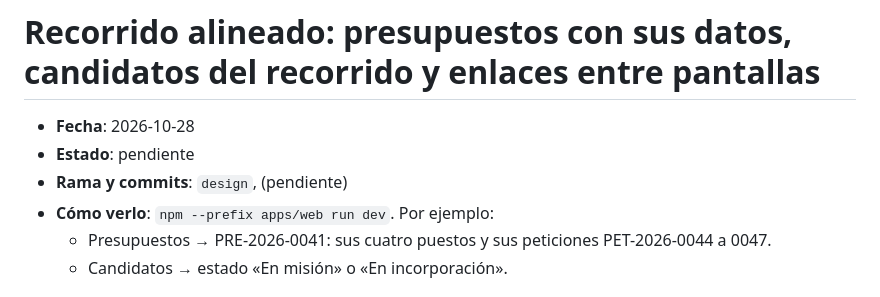
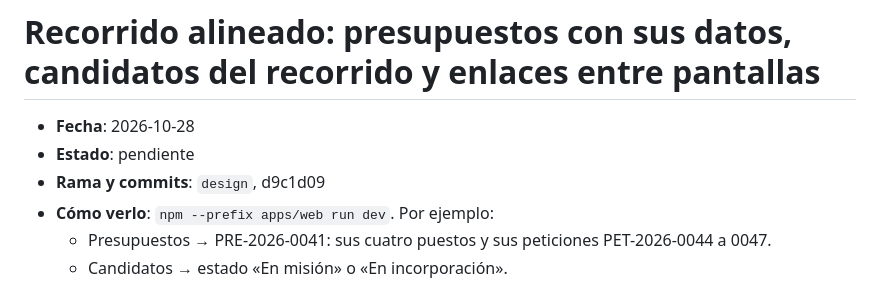
Before and after one commit to enricgd/TramitNow, a Markdown page: design/cambios/2026-10-28-recorrido-alineado.md, the part around the change. Rendered like a GitHub page.

Commit message:
Nota del recorrido alineado: referencia al commit d9c1d09
Co-Authored-By: Claude Opus 5.5 <noreply@anthropic.com>

```diff
--- a/design/cambios/2026-10-28-recorrido-alineado.md
+++ b/design/cambios/2026-10-28-recorrido-alineado.md
@@ -2,7 +2,7 @@
 
 - **Fecha**: 2026-10-28
 - **Estado**: pendiente <!-- el agente de Enric lo cambia a "incorporado (AAAA-MM-DD)" -->
-- **Rama y commits**: `design`, (pendiente)
+- **Rama y commits**: `design`, d9c1d09
 - **Cómo verlo**: `npm --prefix apps/web run dev`. Por ejemplo:
   - Presupuestos → PRE-2026-0041: sus cuatro puestos y sus peticiones PET-2026-0044 a 0047.
   - Candidatos → estado «En misión» o «En incorporación».
```
